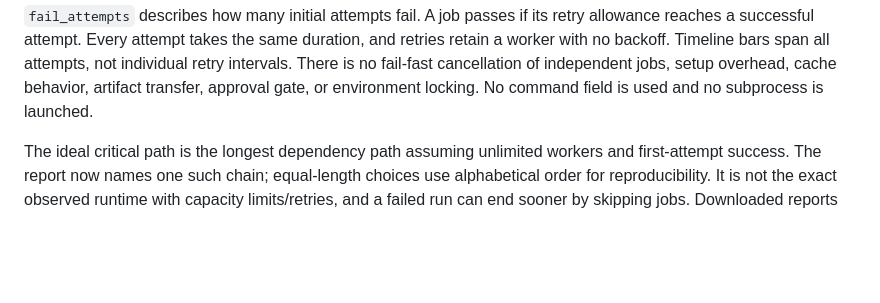
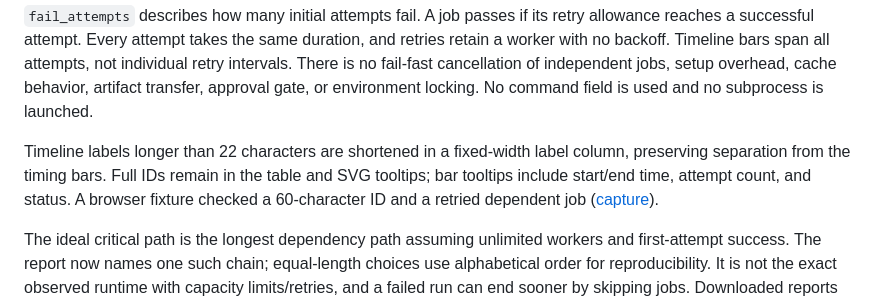
Before and after one commit to Michaelhoang8/portfolio-lab, a Markdown page: docs/DEVOPS_LAB.md, the part around the change. Rendered like a GitHub page; blank space fills up the shorter version.

Commit message:
Keep long pipeline labels clear of bars and expose timing tooltips

```diff
--- a/docs/DEVOPS_LAB.md
+++ b/docs/DEVOPS_LAB.md
@@ -44,6 +44,8 @@ Paste the custom JSON format below. This is a deterministic scheduling model, no
 Supports 1–50 uniquely named jobs, durations of 1–3,600 seconds, 0–3 retries, 0–4 initial failed attempts, and 1–8 workers. Dependencies must refer to existing IDs; cycles, duplicate IDs, and duplicate dependencies are rejected. Eligible jobs start in alphabetical order when a worker is available. All dependencies must pass. Failure skips descendants while independent jobs continue.
 
 `fail_attempts` describes how many initial attempts fail. A job passes if its retry allowance reaches a successful attempt. Every attempt takes the same duration, and retries retain a worker with no backoff. Timeline bars span all attempts, not individual retry intervals. There is no fail-fast cancellation of independent jobs, setup overhead, cache behavior, artifact transfer, approval gate, or environment locking. No command field is used and no subprocess is launched.
+
+Timeline labels longer than 22 characters are shortened in a fixed-width label column, preserving separation from the timing bars. Full IDs remain in the table and SVG tooltips; bar tooltips include start/end time, attempt count, and status. A browser fixture checked a 60-character ID and a retried dependent job ([capture](design/pipeline-long-labels.png)).
 
 The ideal critical path is the longest dependency path assuming unlimited workers and first-attempt success. The report now names one such chain; equal-length choices use alphabetical order for reproducibility. It is not the exact observed runtime with capacity limits/retries, and a failed run can end sooner by skipping jobs. Downloaded reports contain all job statuses, attempts, dependencies, start/end times, and total duration. The sample browser pipeline takes 155 seconds with two workers versus a 125-second ideal critical path.
 
```
Also changed, not shown: docs/design/pipeline-long-labels.png (added), 2 other files.
